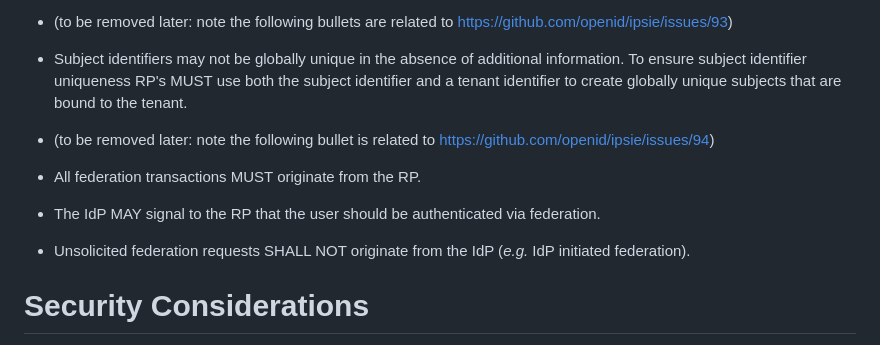
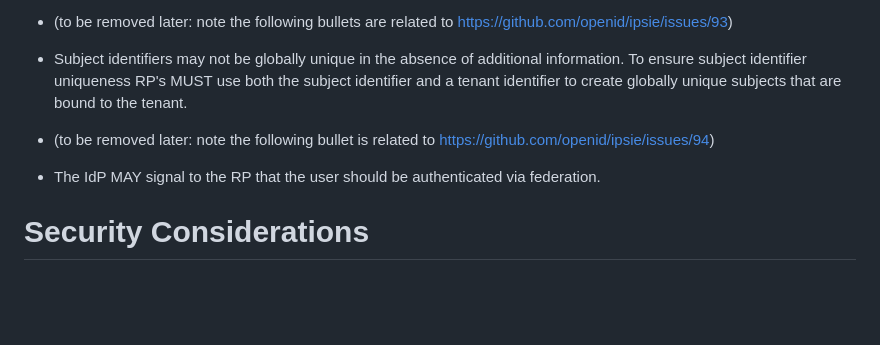
Before and after one commit to openid/ipsie-common-requirements-profile, a Markdown page: draft-ipsie-common-requirements-profile.md, the part around the change. Drawn GitHub-style; blank space fills up the shorter version.

Commit message:
Remove restriction on IdP Init federation
Removal of language banning IdP init federation. This will be included in the SL2 profiles where appropriate.

```diff
--- a/draft-ipsie-common-requirements-profile.md
+++ b/draft-ipsie-common-requirements-profile.md
@@ -161,9 +161,8 @@ IPSIE federation protocols are designed to be compliant with many of the technic
 * Subject identifiers may not be globally unique in the absence of additional information. To ensure subject identifier uniqueness RP's MUST use both the subject identifier and a tenant identifier to create globally unique subjects that are bound to the tenant.
 
 * (to be removed later: note the following bullet is related to https://github.com/openid/ipsie/issues/94)
-* All federation transactions MUST originate from the RP.
 * The IdP MAY signal to the RP that the user should be authenticated via federation.
-* Unsolicited federation requests SHALL NOT originate from the IdP (_e.g._ IdP initiated federation).
+
 
 # Security Considerations
 
```
